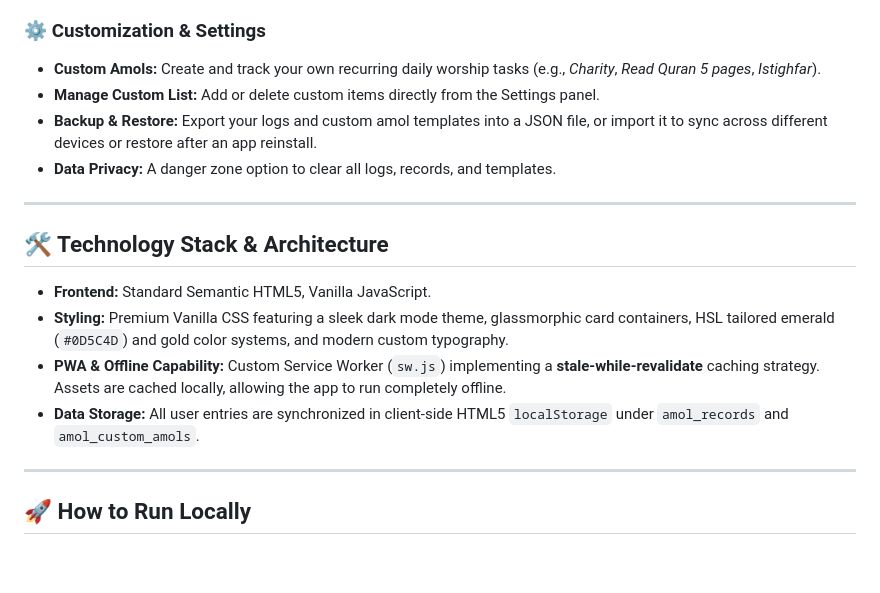
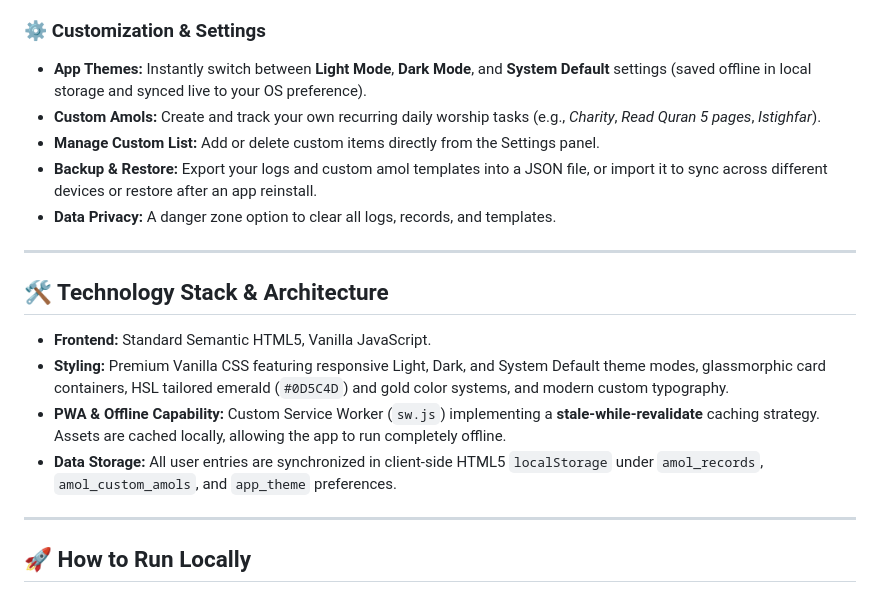
Before and after one commit to mewhotheboss/prayer-tracker-pwa, a Markdown page: README.md, the part around the change. Drawn GitHub-style; blank space fills up the shorter version.

Commit message:
docs: update README and contex with theme selection feature detail

```diff
--- a/README.md
+++ b/README.md
@@ -24,6 +24,7 @@ Prayer Tracker is a premium, offline-first Progressive Web App (PWA) designed to
 * **Spiritual Heatmap:** An interactive calendar consistency grid mapping your daily spiritual scores (0 to 5) for the selected month. Click on any cell to open and edit the tracker checklist for that day.
 
 ### ⚙️ Customization & Settings
+* **App Themes:** Instantly switch between **Light Mode**, **Dark Mode**, and **System Default** settings (saved offline in local storage and synced live to your OS preference).
 * **Custom Amols:** Create and track your own recurring daily worship tasks (e.g., *Charity*, *Read Quran 5 pages*, *Istighfar*).
 * **Manage Custom List:** Add or delete custom items directly from the Settings panel.
 * **Backup & Restore:** Export your logs and custom amol templates into a JSON file, or import it to sync across different devices or restore after an app reinstall.
@@ -33,9 +34,9 @@ Prayer Tracker is a premium, offline-first Progressive Web App (PWA) designed to
 
 ## 🛠️ Technology Stack & Architecture
 * **Frontend:** Standard Semantic HTML5, Vanilla JavaScript.
-* **Styling:** Premium Vanilla CSS featuring a sleek dark mode theme, glassmorphic card containers, HSL tailored emerald (`#0D5C4D`) and gold color systems, and modern custom typography.
+* **Styling:** Premium Vanilla CSS featuring responsive Light, Dark, and System Default theme modes, glassmorphic card containers, HSL tailored emerald (`#0D5C4D`) and gold color systems, and modern custom typography.
 * **PWA & Offline Capability:** Custom Service Worker (`sw.js`) implementing a **stale-while-revalidate** caching strategy. Assets are cached locally, allowing the app to run completely offline.
-* **Data Storage:** All user entries are synchronized in client-side HTML5 `localStorage` under `amol_records` and `amol_custom_amols`.
+* **Data Storage:** All user entries are synchronized in client-side HTML5 `localStorage` under `amol_records`, `amol_custom_amols`, and `app_theme` preferences.
 
 ---
 
```
Also changed, not shown: contex.md (+10 -1 lines).
